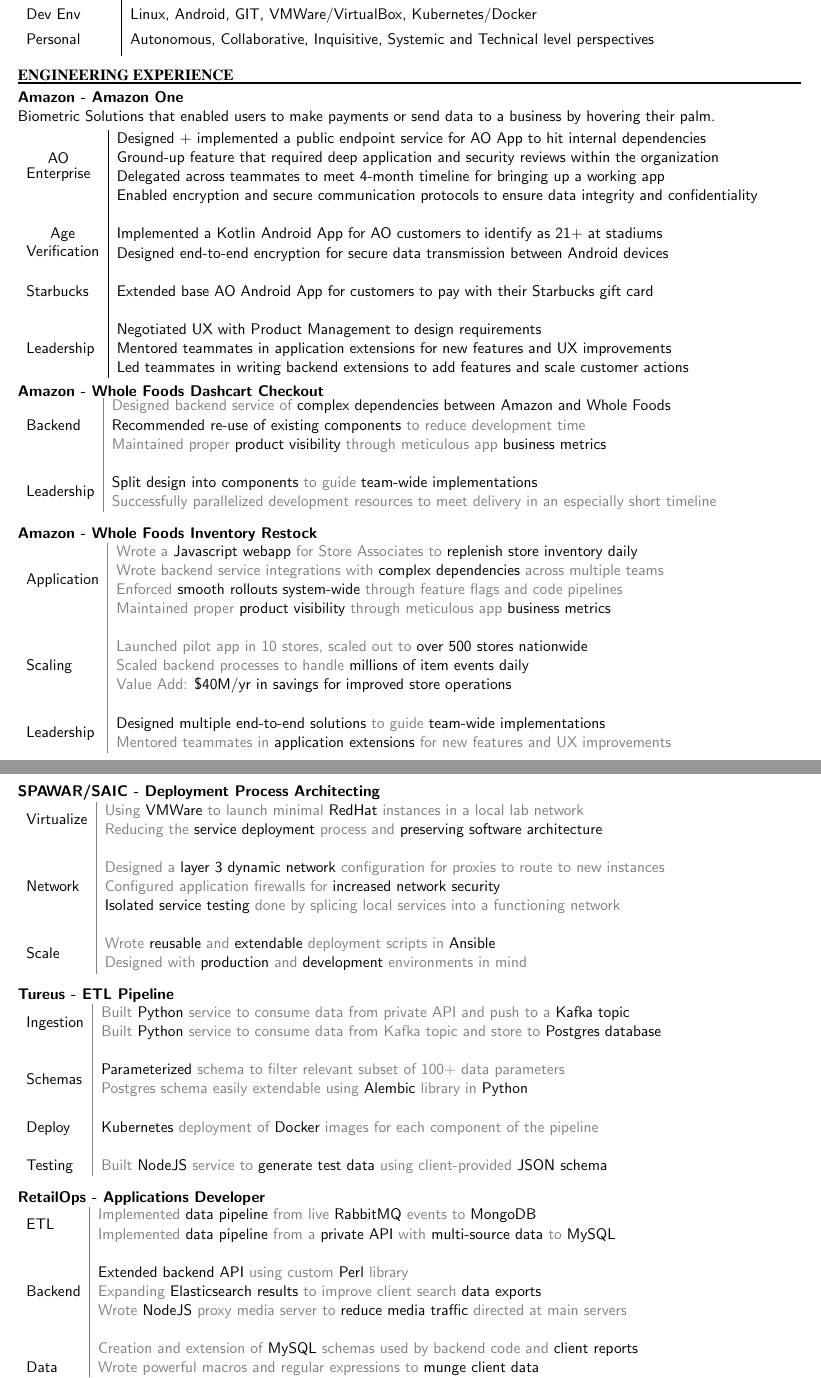
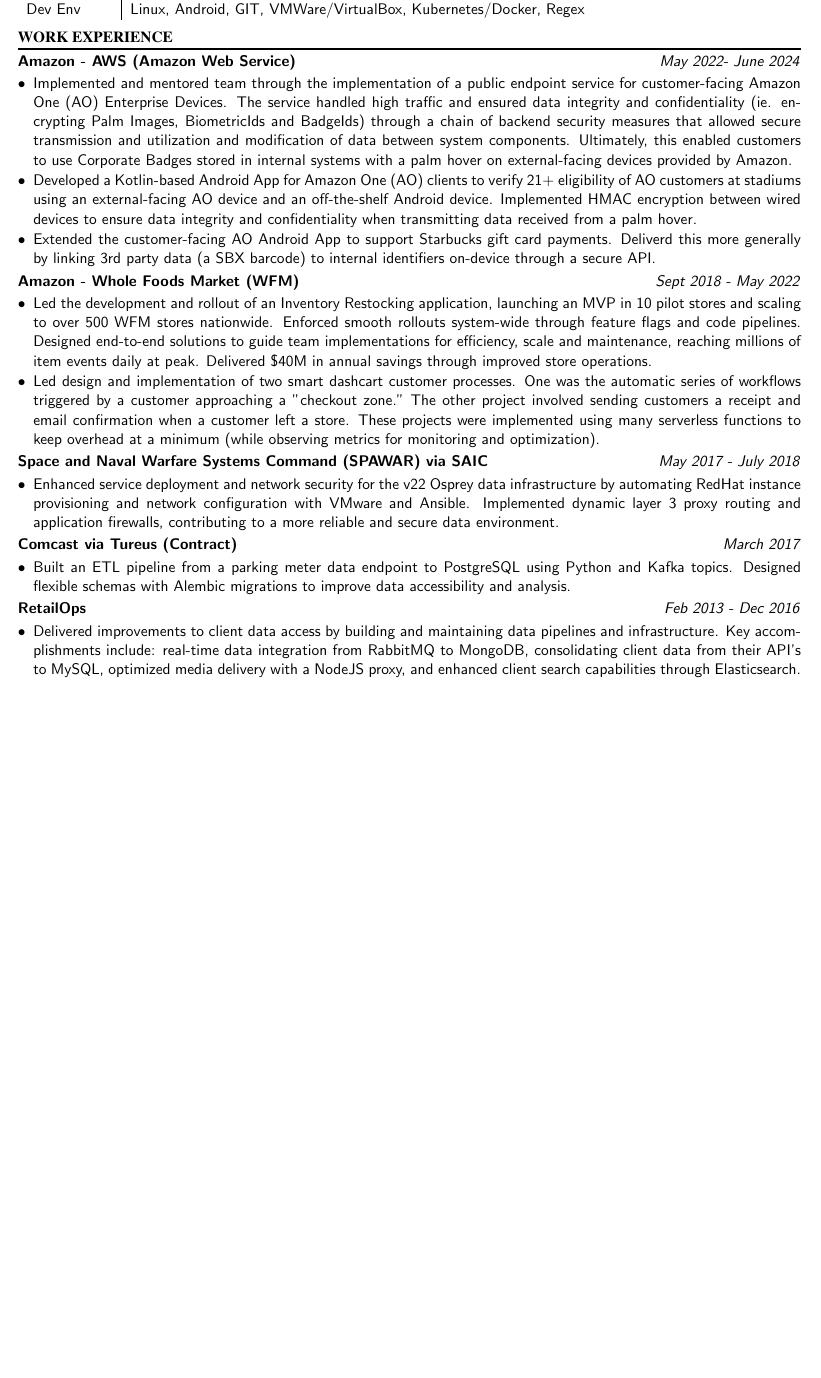
Before and after one commit to gylmar/resume, a LaTeX CV (gylmar_moreno_resume.tex): two parts of pages 1 and 2 of 2 before the commit and part of the page after it, the two joined at a grey line, cut so that both start at the same text, the shorter picture padded with empty space. Compiled offline with pdfLaTeX.

Commit message:
Rewriting entire summary and presentation. First Draft.

```diff
--- a/gylmar_moreno_resume.tex
+++ b/gylmar_moreno_resume.tex
@@ -11,7 +11,6 @@
 ]{geometry}
 
 \pagestyle{empty}
-\renewcommand{\arraystretch}{1.0}
 \renewcommand{\familydefault}{\sfdefault}
 
 \setlist[itemize]{leftmargin=0pt}
@@ -37,154 +41,97 @@
         \rule{\linewidth}{1.0pt}
         \\[.2cm]
         \begin{tabularx}{\linewidth}{>{\centering\arraybackslash}l|X}
-                \multirow{1}{*}{\textcolor{black}{Languages}}
+            \multirow{1}{*}{Languages}
                 & Java , Kotlin, Python, Javascript (TypeScript, NodeJs, AngularJs)
-                \\[.15cm]
+            \\
 
-                \multirow{1}{*}{\centering \textcolor{black}{\shortstack{Infrastructure\\Components}}}
-                    &  \begin{tabular}{l|l|l} % Center-aligned 3x3 grid
-                        Compute (\textit{EC2, Fargate, Lambda}) & Notification (\textit{SNS}) & Object Storage (\textit{S3}) \\
-                        NoSQL Database (\textit{DynamoDB}) & Warehousing (\textit{Redshift}) & DNS \& Routing (\textit{Route 53}) \\
-                        Networking (VPC) & Workflows (SWF) & Infrastructure as Code (\textit{AWS CDK})
+            \multirow{1}{*}{\centering \shortstack{Infrastructure\\Components}}
+                & \begin{tabular}{c|c|c}
+                Compute (\textit{EC2, Fargate, Lambda}) & Object Storage (\textit{S3}) & Infrastructure (\textit{CDK, Ansible}) \\
+                    DBs (\textit{DynamoDB, PostgreSQL, MongoDB}) & Warehousing (\textit{Redshift}) & DNS \& Routing (\textit{Route 53}) \\
+                    Events (\textit{SNS, KAFKA, RabbitMQ}) & Workflows (SWF) & Networking (VPC)
                     \end{tabular}
-                \\[.7cm]
+            \\
 
-                \multirow{2}{*}{\textcolor{black}{\shortstack{Infrastructure\\Monitoring}}}
-                    & AWS Cloudwatch Service - Logs, Metrics, Alarms, Dashboards \\
+            \multirow{2}{*}{\shortstack{Infrastructure\\Monitoring}}
+                & AWS Cloudwatch Service - Logs, Log Groups, Metrics, Alarms, Dashboards \\
                 & Support Ticketing \& Routing - Generation, Response, Management
-                \\[.15cm]
+            \\
 
-                \multirow{1}{*}{\textcolor{black}{Dev Env}}
+            \multirow{1}{*}{\shortstack{Dev Env}}
                 & Linux,
                 Android,
                 GIT,
                 VMWare/VirtualBox,
-                    Kubernetes/Docker
-                \\[.15cm]
-
-                \multirow{1}{*}{\textcolor{black}{Personal}}
-                    & Autonomous,
-                    Collaborative,
-                    Inquisitive,
-                    Systemic and Technical level perspectives
-                \\[.15cm]
-
+                Kubernetes/Docker,
+                Regex
         \end{tabularx}
 
-        \item[\textsf{\fontfamily{ptm}\selectfont ENGINEERING EXPERIENCE}] \hfill
-            \\[-.4cm]
-            \rule{\linewidth}{1.0pt} % Add this line for a horizontal rule
+    \item[\textsf{\fontfamily{ptm}\selectfont WORK EXPERIENCE}] \hfill \\[-.3cm]
+        \rule{\linewidth}{1.0pt}
         \\[-.8cm]
         \begin{description}
-                \item[Amazon - Amazon One] \hfill \\
-                    Biometric Solutions that enabled users to make payments or send data to a business by hovering their palm.\hfill
-                    \\[1mm]
-                    \begin{tabularx}{\linewidth}{>{\centering\arraybackslash}l|X}
-                        \multirow{4}{*}{\textcolor{black}{\shortstack{AO \\ Enterprise}}}
-                        & \textcolor{black}{Designed + implemented a public endpoint service} for AO App to hit \textcolor{black}{internal dependencies} \\
-                        & Ground-up feature that required \textcolor{black}{deep application and security reviews} within the organization \\
-                        & \textcolor{black}{Delegated} across teammates to meet \textcolor{black}{4-month timeline} for bringing up a working app\\
-                        & Enabled encryption and secure communication protocols to ensure data integrity and confidentiality\\
-                        \\
-                        \multirow{2}{*}{\shortstack{\textcolor{black}{Age} \\ \textcolor{black}{Verification}}}
-                        & Implemented a \textcolor{black}{Kotlin Android App} for AO customers to identify as 21+ at stadiums\\
-                        & Designed \textcolor{black}{end-to-end encryption} for secure data transmission between Android devices\\
-                        \\
-                        \multirow{1}{*}{\textcolor{black}{Starbucks}}
-                        & Extended base \textcolor{black}{AO Android App} for customers to pay with their Starbucks gift card\\
-                        \\
-                        \multirow{3}{*}{\textcolor{black}{Leadership}}
-                        & \textcolor{black}{Negotiated UX with Product Management} to design requirements \\
-                        & Mentored teammates in \textcolor{black}{application extensions} for new features and UX improvements\\
-                        & Led teammates in writing backend extensions to \textcolor{black}{add features and scale customer actions}\\
-                    \end{tabularx}
+        \item[Amazon - AWS (Amazon Web Service)] \hfill \textit{May 2022- June 2024}
+        \begin{itemize}[leftmargin=*]
+            \item Implemented and mentored team through the implementation of a public
+            endpoint service for customer-facing Amazon One (AO) Enterprise Devices.
+            The service handled high traffic and ensured data integrity and confidentiality
+            (ie. encrypting Palm Images, BiometricIds and BadgeIds) through a chain of
+            backend security measures that allowed secure transmission and utilization and modification
+            of data between system components. Ultimately, this enabled customers to use
+            Corporate Badges stored in internal systems with a palm hover on external-facing
+            devices provided by Amazon.
 
-                \item[Amazon - Whole Foods Dashcart Checkout] \hfill \\
-                \textcolor{gray}{
-                    \begin{tabularx}{\linewidth}{>{\centering\arraybackslash}l|X}
-                        \multirow{3}{*}{\textcolor{black}{Backend}}
-                            & Designed backend service of \textcolor{black}{complex dependencies between Amazon and Whole Foods} \\
-                            & \textcolor{black}{Recommended re-use of existing components} to reduce development time \\
-                            & Maintained proper \textcolor{black}{product visibility} through meticulous app \textcolor{black}{business metrics} \\
-                        \\
-                        \multirow{2}{*}{\textcolor{black}{Leadership}}
-                            & \textcolor{black}{Split design into components} to guide \textcolor{black}{team-wide implementations}\\
-                            & Successfully parallelized development resources to meet delivery in an especially short timeline\\
-                    \end{tabularx}
-                }
+            \item Developed a Kotlin-based Android App for Amazon One (AO) clients to verify
+            21+ eligibility of AO customers at stadiums using an external-facing AO device and
+            an off-the-shelf Android device. Implemented HMAC encryption between wired
+            devices to ensure data integrity and confidentiality when transmitting data received from
+            a palm hover.
 
-                \item[Amazon - Whole Foods Inventory Restock] \hfill \\
-                \textcolor{gray}{
-                    \begin{tabularx}{\linewidth}{>{\centering\arraybackslash}l|X}
-                        \multirow{4}{*}{\textcolor{black}{Application}}
-                            & Wrote a \textcolor{black}{Javascript webapp} for Store Associates to \textcolor{black}{replenish store inventory daily}\\
-                            & Wrote backend service integrations with \textcolor{black}{complex dependencies} across multiple teams\\
-                            & Enforced \textcolor{black}{smooth rollouts system-wide} through feature flags and code pipelines \\
-                            & Maintained proper \textcolor{black}{product visibility} through meticulous app \textcolor{black}{business metrics} \\
-                        \\
-                        \multirow{3}{*}{\textcolor{black}{Scaling}}
-                            & Launched pilot app in 10 stores, scaled out to \textcolor{black}{over 500 stores nationwide}\\
-                            & Scaled backend processes to handle \textcolor{black}{millions of item events daily}\\
-                            & Value Add: \textcolor{black}{\$40M/yr in savings for improved store operations}\\
-                        \\
-                        \multirow{2}{*}{\textcolor{black}{Leadership}}
-                            & \textcolor{black}{Designed multiple end-to-end solutions} to guide \textcolor{black}{team-wide implementations}\\
-                            & Mentored teammates in \textcolor{black}{application extensions} for new features and UX improvements\\
-                    \end{tabularx}
-                }
+            \item Extended the customer-facing AO Android App to support Starbucks gift card
+            payments. Deliverd this more generally by linking 3rd party data (a SBX barcode)
+            to internal identifiers on-device through a secure API.
 
-                \item[SPAWAR/SAIC - Deployment Process Architecting] \hfill \\
-                \textcolor{gray}{
-                    \begin{tabularx}{\linewidth}{>{\centering\arraybackslash}l|X}
-                        \multirow{2}{*}{\textcolor{black}{Virtualize}}
-                            & Using \textcolor{black}{VMWare} to launch minimal \textcolor{black}{RedHat} instances in a local lab network\\
-                            & Reducing the \textcolor{black}{service deployment} process and \textcolor{black}{preserving software architecture}\\
-                        \\
-                        \multirow{3}{*}{\textcolor{black}{Network}}
-                            & Designed a \textcolor{black}{layer 3 dynamic network} configuration for proxies to route to new instances\\
-                            & Configured application firewalls for \textcolor{black}{increased network security}\\
-                            & \textcolor{black}{Isolated service testing} done by splicing local services into a functioning network\\
-                        \\
-                        \multirow{2}{*}{\textcolor{black}{Scale}}
-                            & Wrote \textcolor{black}{reusable} and \textcolor{black}{extendable} deployment scripts in \textcolor{black}{Ansible}\\
-                            & Designed with \textcolor{black}{production} and \textcolor{black}{development} environments in mind\\
-                    \end{tabularx}
-                }
+        \end{itemize}
 
-                \item[Tureus - ETL Pipeline] \hfill\\
-                \textcolor{gray}{
-                    \begin{tabularx}{\linewidth}{>{\centering\arraybackslash}l|X}
-                        \multirow{2}{*}{\textcolor{black}{Ingestion}}
-                            & Built \textcolor{black}{Python} service to consume data from private API and push to a \textcolor{black}{Kafka topic}\\
-                            & Built \textcolor{black}{Python} service to consume data from Kafka topic and store to \textcolor{black}{Postgres database}\\
-                        \\
-                        \multirow{2}{*}{\textcolor{black}{Schemas}}
-                            & \textcolor{black}{Parameterized} schema to filter relevant subset of 100+ data parameters\\
-                            & Postgres schema easily extendable using \textcolor{black}{Alembic} library in \textcolor{black}{Python}\\
-                        \\
-                        \multirow{1}{*}{\textcolor{black}{Deploy}}
-                            & \textcolor{black}{Kubernetes} deployment of \textcolor{black}{Docker} images for each component of the pipeline\\
-                        \\
-                        \multirow{1}{*}{\textcolor{black}{Testing}}
-                            & Built \textcolor{black}{NodeJS} service to \textcolor{black}{generate test data} using client-provided \textcolor{black}{JSON schema}\\
-                    \end{tabularx}
-                }
+        \item[Amazon - Whole Foods Market (WFM)] \hfill \textit{Sept 2018 - May 2022}
+        \begin{itemize}[leftmargin=*]
+            \item Led the development and rollout of an Inventory Restocking application,
+            launching an MVP in 10 pilot stores and scaling to over 500 WFM stores nationwide.
+            Enforced smooth rollouts system-wide through feature flags and code pipelines.
+            Designed end-to-end solutions to guide team implementations for efficiency, scale and
+            maintenance, reaching millions of item events daily at peak. Delivered \$40M in annual savings
+            through improved store operations.
 
-                \item[RetailOps - Applications Developer] \hfill\\
-                \textcolor{gray}{
-                    \begin{tabularx}{\linewidth}{>{\centering\arraybackslash}l|X}
-                        \multirow{2}{*}{\textcolor{black}{ETL}}
-                            & Implemented \textcolor{black}{data pipeline} from live \textcolor{black}{RabbitMQ} events to \textcolor{black}{MongoDB}\\
-                            & Implemented \textcolor{black}{data pipeline} from a \textcolor{black}{private API} with \textcolor{black}{multi-source data} to \textcolor{black}{MySQL}\\
-                        \\
-                        \multirow{3}{*}{\textcolor{black}{Backend}}
-                            & \textcolor{black}{Extended backend API} using custom \textcolor{black}{Perl} library\\
-                            & Expanding \textcolor{black}{Elasticsearch results} to improve client search \textcolor{black}{data exports}\\
-                            & Wrote \textcolor{black}{NodeJS} proxy media server to \textcolor{black}{reduce media traffic} directed at main servers \\
-                        \\
-                        \multirow{3}{*}{\textcolor{black}{Data}}
-                            & Creation and extension of \textcolor{black}{MySQL} schemas used by backend code and \textcolor{black}{client reports}\\
-                            & Wrote powerful macros and regular expressions to \textcolor{black}{munge client data}\\
-                            & Developed \textcolor{black}{client implementation process} for catalog data conversion\\
-                        \end{tabularx}
-                        }
+            \item Led design and implementation of two smart dashcart customer processes. One was
+            the automatic series of workflows triggered by a customer approaching a "checkout zone."
+            The other project involved sending customers a receipt and email confirmation when a
+            customer left a store. These projects were implemented using many serverless functions
+            to keep overhead at a minimum (while observing metrics for monitoring and optimization).
+        \end{itemize}
+
+        \item[Space and Naval Warfare Systems Command (SPAWAR) via SAIC] \hfill \textit{May 2017 - July 2018}
+        \begin{itemize}[leftmargin=*]
+        \item Enhanced service deployment and network security for the v22 Osprey data
+            infrastructure by automating RedHat instance provisioning and network configuration
+            with VMware and Ansible. Implemented dynamic layer 3 proxy routing and application
+            firewalls, contributing to a more reliable and secure data environment.
+        \end{itemize}
+
+        \item[Comcast via Tureus (Contract)] \hfill \textit{March 2017}
+        \begin{itemize}[leftmargin=*]
+            \item Built an ETL pipeline from a parking meter data endpoint
+            to PostgreSQL using Python and Kafka topics. Designed flexible
+            schemas with Alembic migrations to improve data accessibility
+            and analysis.
+        \end{itemize}
+
+        \item[RetailOps] \hfill \textit{Feb 2013 - Dec 2016}
+        \begin{itemize}[leftmargin=*]
+            \item Delivered improvements to client data access
+            by building and maintaining data pipelines and infrastructure.
+            Key accomplishments include: real-time data integration from RabbitMQ
+            to MongoDB, consolidating client data from their API's to MySQL,
+            optimized media delivery with a NodeJS proxy, and enhanced
+            client search capabilities through Elasticsearch.
+        \end{itemize}
```
Also changed, not shown: gylmar_moreno_resume.pdf, gylmar_moreno_resume.tex (24 more changed lines). Lines whose indentation alone changed are shown as unchanged.
